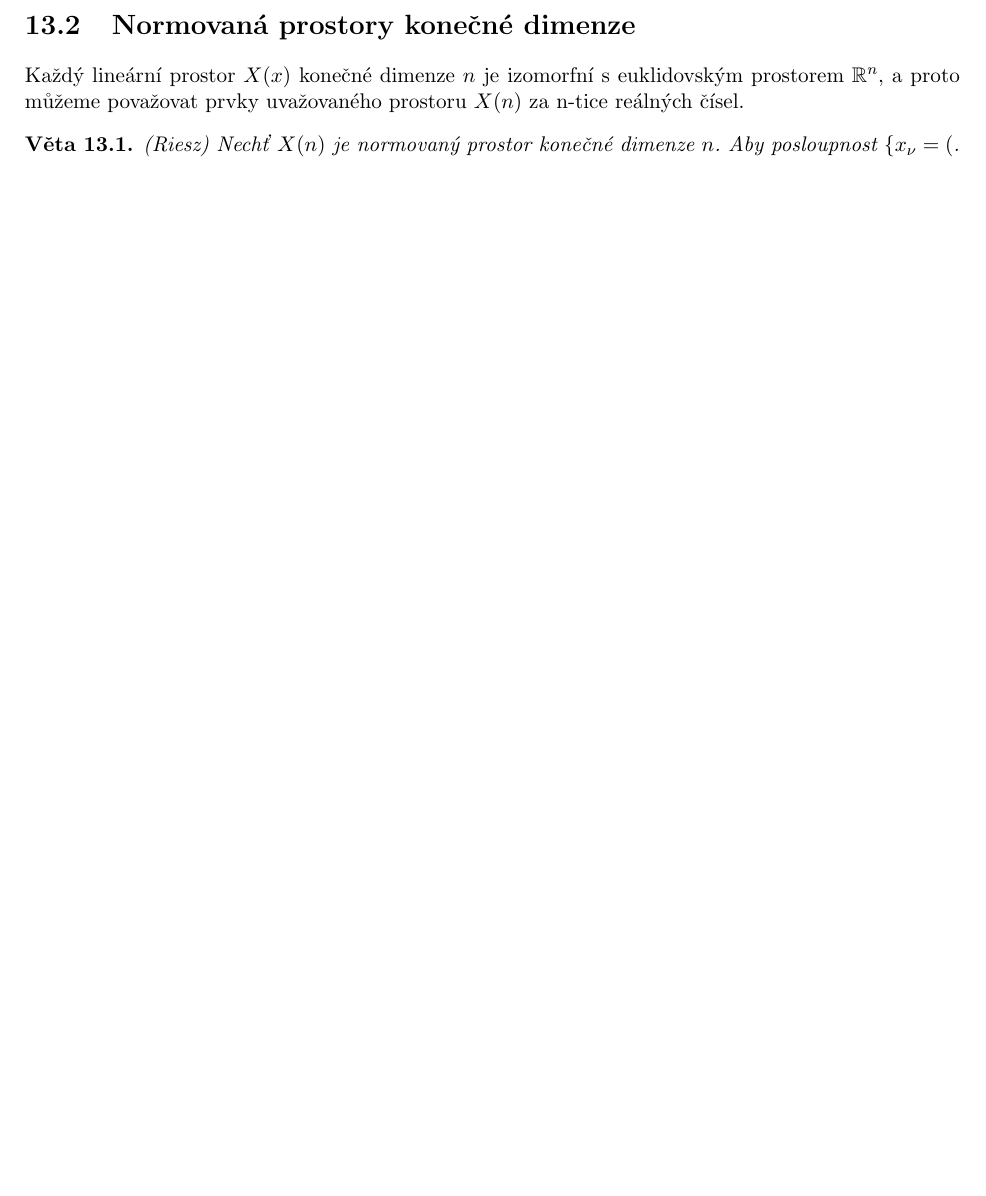
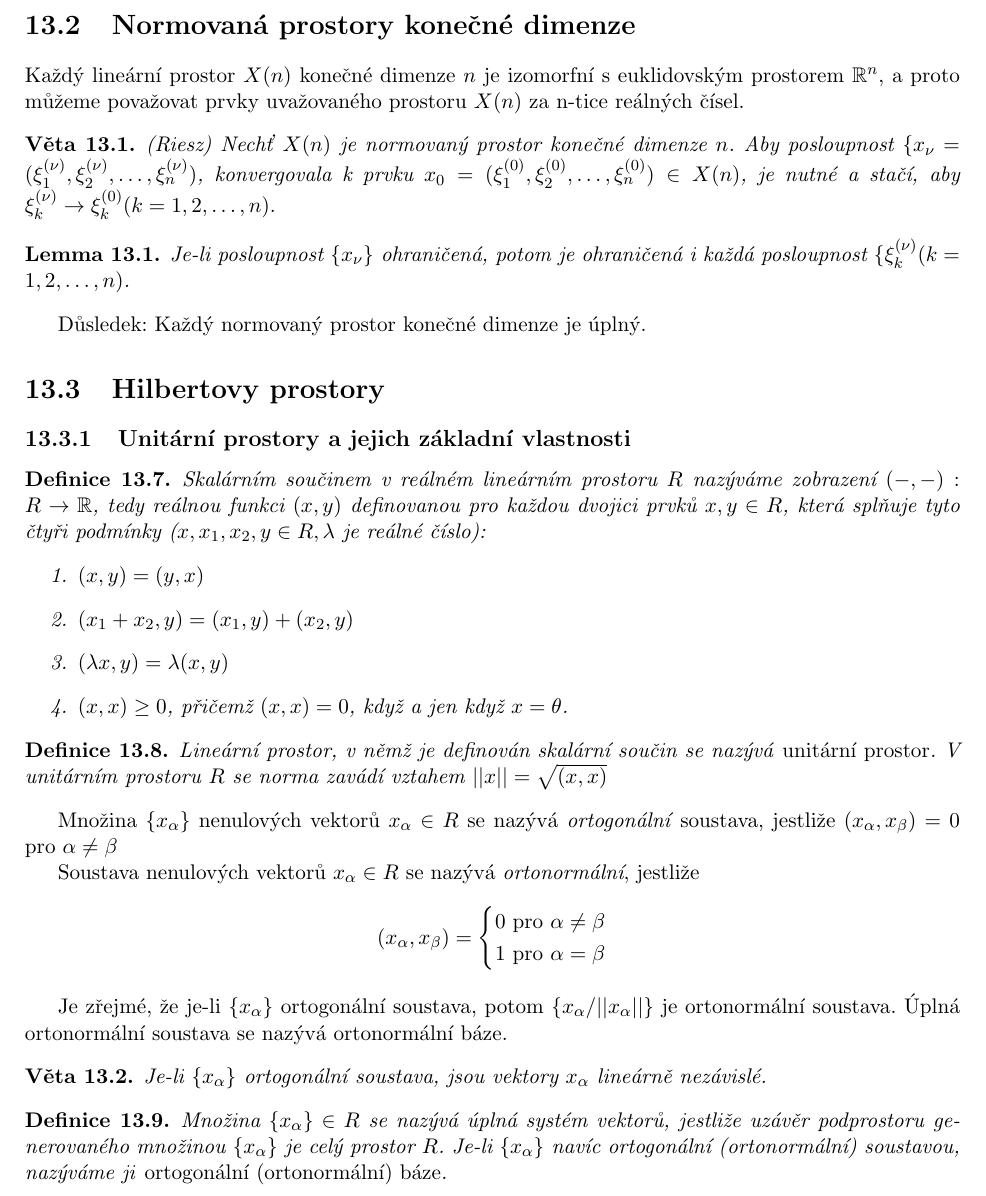
Before and after one commit to Jakuje/fit-isz-mpv, a LaTeX document (isz.tex): part of page 46 of 96, cut so that both start at the same text, the shorter picture padded with empty space. Compiled offline with pdfLaTeX.

Commit message:
[13] progress

```diff
--- a/isz.tex
+++ b/isz.tex
@@ -2295,23 +2293,58 @@ Nechť  $\{x_\alpha\}$ je libovolná neprázdná množina prvků lineárního pr
 
 \section{Normovaná prostory konečné dimenze}
 
-Každý lineární prostor $X(x)$ konečné dimenze $n$ je izomorfní s euklidovským prostorem $\mathbb{R}^n$, a proto můžeme považovat prvky uvažovaného prostoru $X(n)$ za n-tice reálných čísel.
-
-\begin{veta}
-(Riesz) Nechť $X(n)$ je normovaný prostor konečné dimenze $n$. Aby posloupnost $\{x_\nu = ($.
-\end{veta}
-
-
-
-
-
-
-
-
-
-
-
-
+Každý lineární prostor $X(n)$ konečné dimenze $n$ je izomorfní s euklidovským prostorem $\mathbb{R}^n$, a proto můžeme považovat prvky uvažovaného prostoru $X(n)$ za n-tice reálných čísel.
+
+\begin{veta}
+(Riesz) Nechť $X(n)$ je normovaný prostor konečné dimenze $n$. Aby posloupnost
+$\{x_\nu = (\xi_1^{(\nu)}, \xi_2^{(\nu)}, \dots, \xi_n^{(\nu)})$,
+konvergovala k prvku
+$x_0 = (\xi_1^{(0)}, \xi_2^{(0)}, \dots, \xi_n^{(0)}) \in X(n)$, je nutné a stačí, aby
+$\xi_k^{(\nu)} \to \xi_k^{(0)} (k = 1, 2, \dots, n).$
+\end{veta}
+
+\begin{lemma}
+Je-li posloupnost $\{x_\nu\}$ ohraničená, potom je ohraničená i každá posloupnost $\{\xi_k^{(\nu)} (k = 1, 2, \dots, n)$.
+\end{lemma}
+
+Důsledek: Každý normovaný prostor konečné dimenze je úplný.
+
+\section{Hilbertovy prostory}
+\subsection{Unitární prostory a jejich základní vlastnosti}
+
+\begin{mydef}
+Skalárním součinem v reálném lineárním prostoru $R$ nazýváme zobrazení $(-, -): R \to \mathbb{R}$, tedy reálnou funkci $(x, y)$ definovanou pro každou dvojici prvků $x, y \in R$, která splňuje tyto čtyři podmínky ($x, x_1, x_2, y \in R, \lambda $ je reálné číslo):
+\begin{enumerate}
+	\item $(x, y) = (y, x)$
+	\item $(x_1 + x_2, y) = (x_1, y) + (x_2, y)$
+	\item $(\lambda x, y) = \lambda(x, y)$
+	\item $(x, x) \geq 0$, přičemž $(x,x) = 0$, když a jen když $x = \theta$.
+\end{enumerate}
+\end{mydef}
+
+\begin{mydef}
+Lineární prostor, v němž je definován skalární součin se nazývá \emph{unitární prostor}. V unitárním prostoru $R$ se norma zavádí vztahem
+$||x|| = \sqrt{(x, x)}$
+\end{mydef}
+
+Množina $\{ x_\alpha \}$ nenulových vektorů $x_\alpha \in R$ se nazývá \emph{ortogonální} soustava, jestliže
+$(x_\alpha, x_\beta) = 0$ pro $\alpha \not= \beta$
+
+Soustava nenulových vektorů $x_\alpha \in R$ se nazývá \emph{ortonormální}, jestliže
+$$(x_\alpha, x_\beta) = \begin{dcases}
+0 \text{ pro } \alpha \not= \beta \\
+1 \text{ pro } \alpha = \beta
+\end{dcases}$$
+
+Je zřejmé, že je-li $\{x_\alpha\}$ ortogonální soustava, potom $\{x_\alpha / ||x_\alpha|| \}$ je ortonormální soustava. Úplná ortonormální soustava se nazývá ortonormální báze.
+
+\begin{veta}
+Je-li $\{x_\alpha\}$ ortogonální soustava, jsou vektory $x_\alpha$ lineárně nezávislé.
+\end{veta}
+
+\begin{mydef}
+Množina $\{x_\alpha\} \in R$ se nazývá úplná systém vektorů, jestliže uzávěr podprostoru generovaného množinou $\{x_\alpha\}$ je celý prostor $R$. Je-li $\{x_\alpha\}$ navíc ortogonální (ortonormální) soustavou, nazýváme ji \emph{ortogonální (ortonormální) báze}.
+\end{mydef}
 
 
 
```
Also changed, not shown: isz.tex (2 more changed lines).
